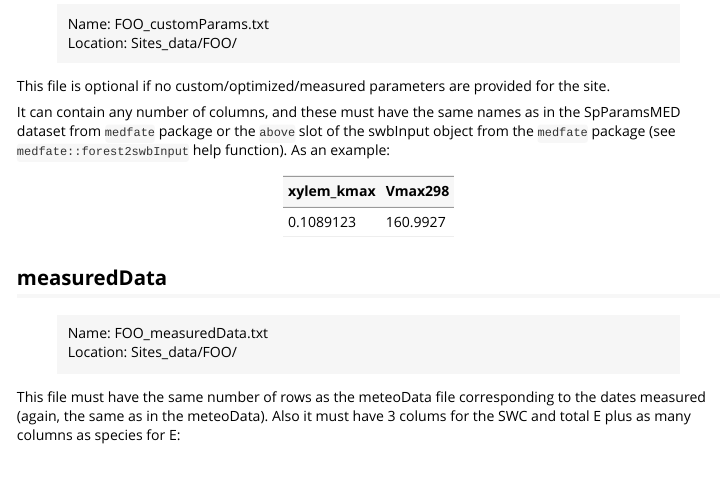
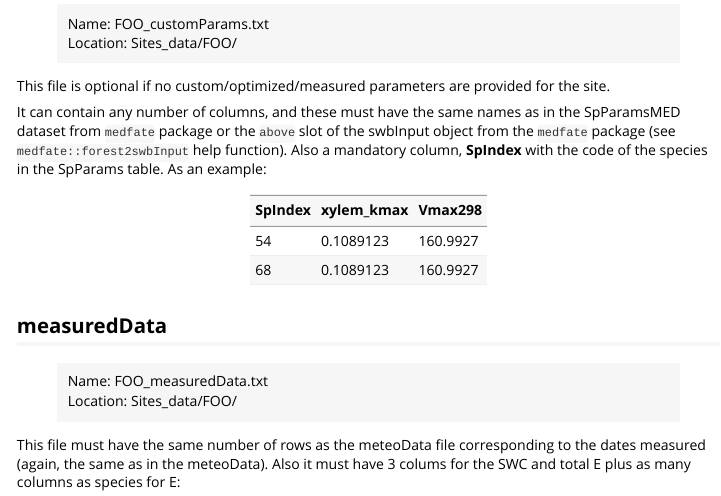
Before and after one commit to miquelcaceres/MedfateValidation, an R Markdown document (vignettes/sites_data_structure.Rmd): the page in a window 1100 px wide, from 4010 px down. Rendered offline with R 4.5, knitr and Pandoc, with nearby package versions.

```diff
--- a/vignettes/sites_data_structure.Rmd
+++ b/vignettes/sites_data_structure.Rmd
@@ -198,11 +198,13 @@
 It can contain any number of columns, and these must have the same names as in
 the SpParamsMED dataset from `medfate` package or the `above` slot of the
 swbInput object from the `medfate` package (see `medfate::forest2swbInput` help
-function). As an example:
+function). Also a mandatory column, **SpIndex** with the code of the species
+in the SpParams table. As an example:
 
-xylem_kmax | Vmax298
------------|---------
-0.1089123 | 160.9927
+SpIndex | xylem_kmax | Vmax298
+--------|------------|---------
+54 | 0.1089123 | 160.9927
+68 | 0.1089123 | 160.9927
 
 ## measuredData
 
```
Also changed, not shown: R/param_mod_functions.R (+8 -2 lines).
